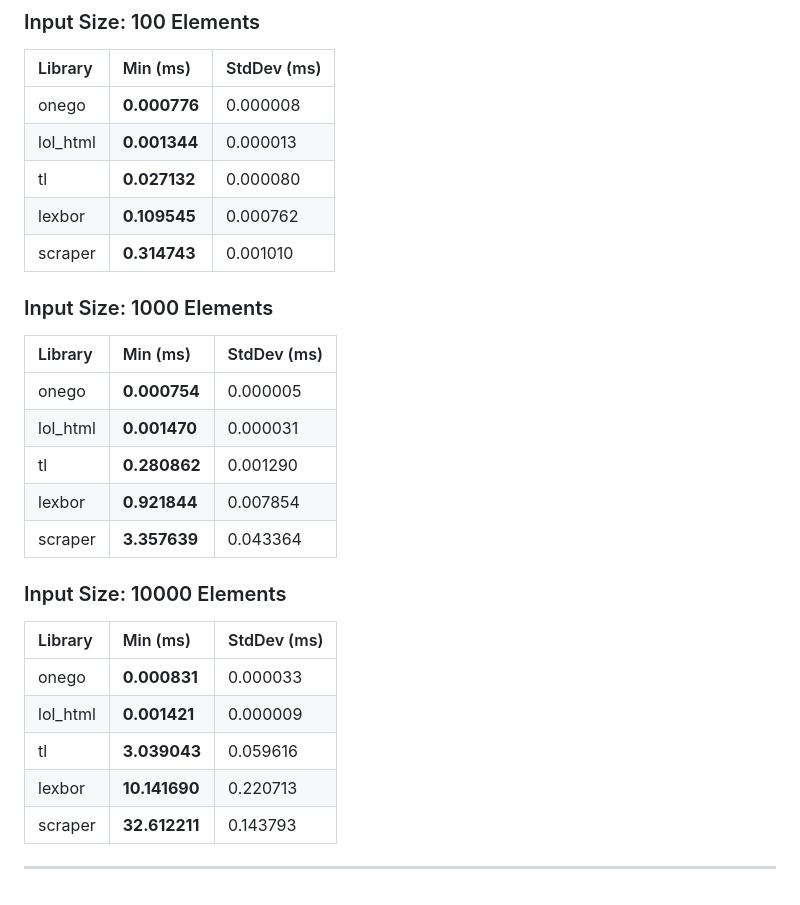
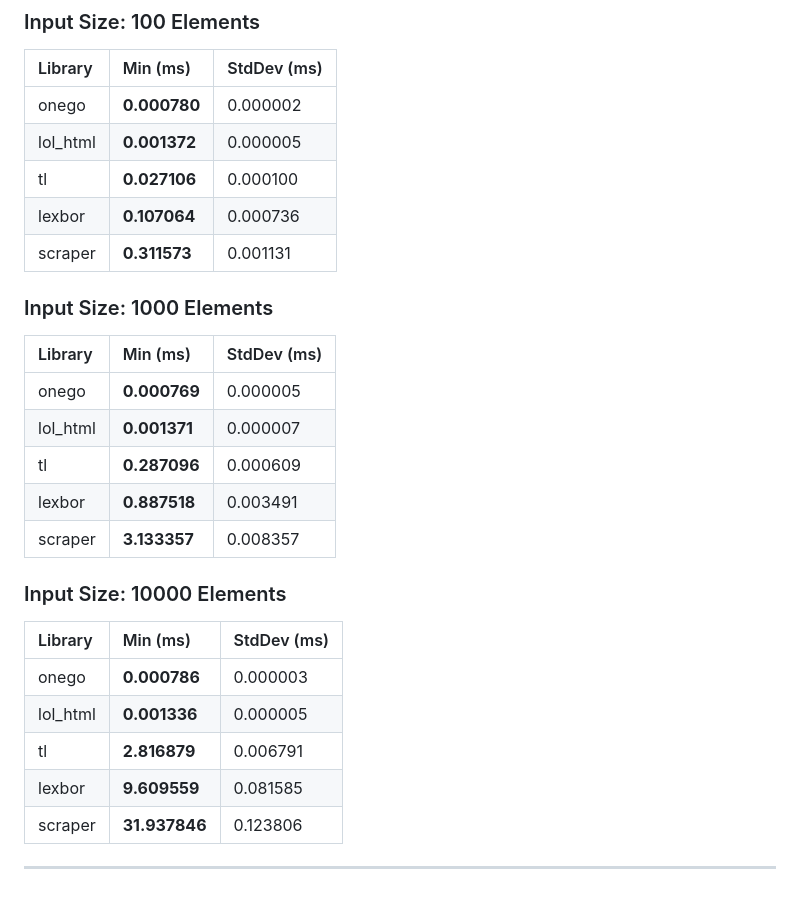
Before and after one commit to zacharyvmm/scah, a Markdown page: benches/README.md, the part around one of its changes. Drawn GitHub-style.

```diff
--- a/benches/README.md
+++ b/benches/README.md
@@ -41,30 +41,30 @@
 
 | Library | Min (ms) | StdDev (ms) |
 | :--- | :--- | :--- |
-| onego | **0.000776** | 0.000008 |
-| lol_html | **0.001344** | 0.000013 |
-| tl | **0.027132** | 0.000080 |
-| lexbor | **0.109545** | 0.000762 |
-| scraper | **0.314743** | 0.001010 |
+| onego | **0.000780** | 0.000002 |
+| lol_html | **0.001372** | 0.000005 |
+| tl | **0.027106** | 0.000100 |
+| lexbor | **0.107064** | 0.000736 |
+| scraper | **0.311573** | 0.001131 |
 
 ### Input Size: 1000 Elements
 
 | Library | Min (ms) | StdDev (ms) |
 | :--- | :--- | :--- |
-| onego | **0.000754** | 0.000005 |
-| lol_html | **0.001470** | 0.000031 |
-| tl | **0.280862** | 0.001290 |
-| lexbor | **0.921844** | 0.007854 |
-| scraper | **3.357639** | 0.043364 |
+| onego | **0.000769** | 0.000005 |
+| lol_html | **0.001371** | 0.000007 |
+| tl | **0.287096** | 0.000609 |
+| lexbor | **0.887518** | 0.003491 |
+| scraper | **3.133357** | 0.008357 |
 
 ### Input Size: 10000 Elements
 
 | Library | Min (ms) | StdDev (ms) |
 | :--- | :--- | :--- |
-| onego | **0.000831** | 0.000033 |
-| lol_html | **0.001421** | 0.000009 |
-| tl | **3.039043** | 0.059616 |
-| lexbor | **10.141690** | 0.220713 |
-| scraper | **32.612211** | 0.143793 |
+| onego | **0.000786** | 0.000003 |
+| lol_html | **0.001336** | 0.000005 |
+| tl | **2.816879** | 0.006791 |
+| lexbor | **9.609559** | 0.081585 |
+| scraper | **31.937846** | 0.123806 |
 
 ---
```
Also changed, not shown: other parts of benches/README.md (+15 -15 lines), benches/images/criterion_benches.png.
